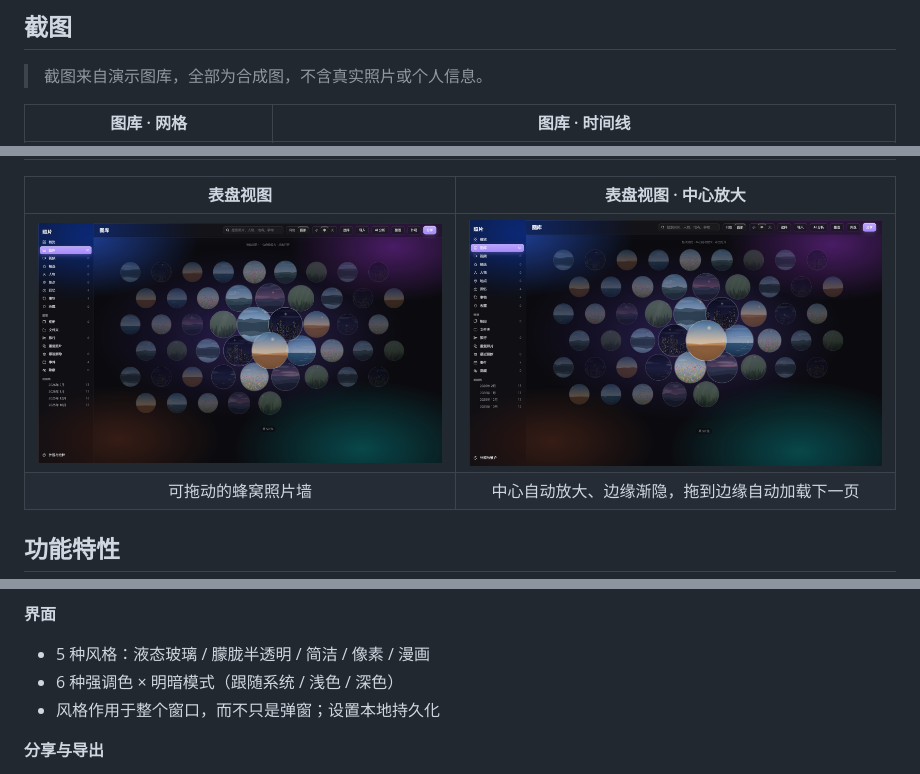
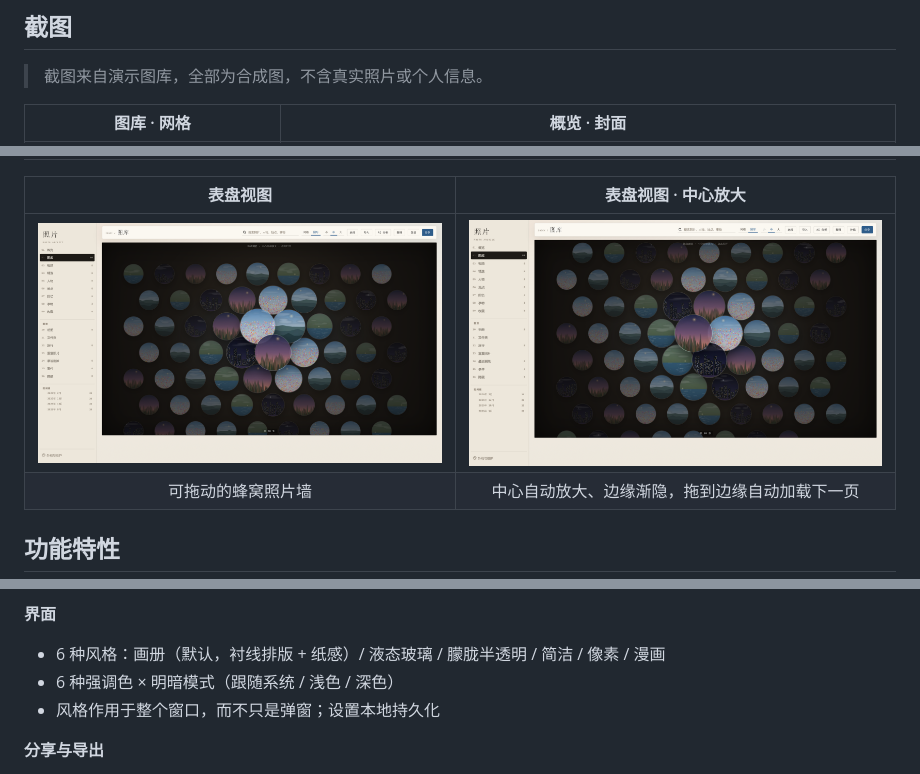
Before and after one commit to ruiqing111/photoalbum, a Markdown page: README.md, 3 parts joined by grey strips. Rendered like a GitHub page; pictures changed too: docs/screenshots/03-orb-view-synth.png, docs/screenshots/04-orb-lens-synth.png.

Commit message:
新增画册风界面：衬线排版、纸感底、目录式侧栏与暗房表盘

```diff
--- a/README.md
+++ b/README.md
@@ -35,5 +35,5 @@
 
 > 截图来自演示图库，全部为合成图，不含真实照片或个人信息。
 
-| 图库 · 网格 | 图库 · 时间线 |
+| 图库 · 网格 | 概览 · 封面 |
 |:---:|:---:|
@@ -74,7 +74,7 @@
 
 **界面**
 
-- 5 种风格：液态玻璃 / 朦胧半透明 / 简洁 / 像素 / 漫画
+- 6 种风格：画册（默认，衬线排版 + 纸感）/ 液态玻璃 / 朦胧半透明 / 简洁 / 像素 / 漫画
 - 6 种强调色 × 明暗模式（跟随系统 / 浅色 / 深色）
 - 风格作用于整个窗口，而不只是弹窗；设置本地持久化
 
```
Also changed, not shown: other parts of README.md (+4 -4 lines), README.en.md (+5 -5 lines), docs/screenshots/02-library-timeline-synth.png (deleted), docs/screenshots/02-overview-synth.png (added), 5 other files.
